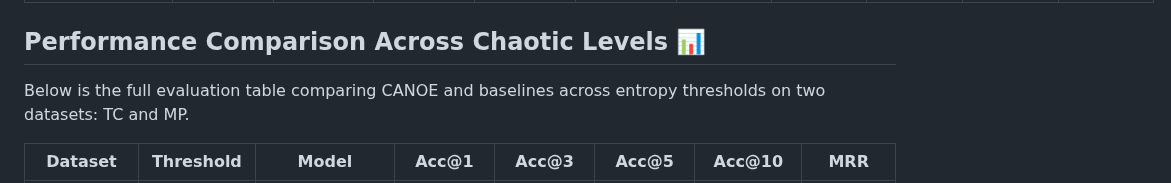
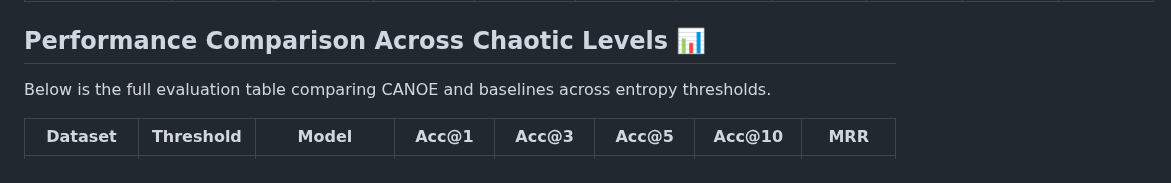
Before and after one commit to yuqian2003/CANOE, a Markdown page: README.md, the part around the change. Drawn GitHub-style.

```diff
--- a/README.md
+++ b/README.md
@@ -47,7 +47,7 @@ Empirical experiments conducted on two real-world datasets demonstrate superior
 
 
 ## Performance Comparison Across Chaotic Levels 📊
-Below is the full evaluation table comparing CANOE and baselines across entropy thresholds on two datasets: TC and MP.
+Below is the full evaluation table comparing CANOE and baselines across entropy thresholds.
 
 
 | Dataset       | Threshold | Model             | Acc@1         | Acc@3         | Acc@5         | Acc@10        | MRR           |
```
